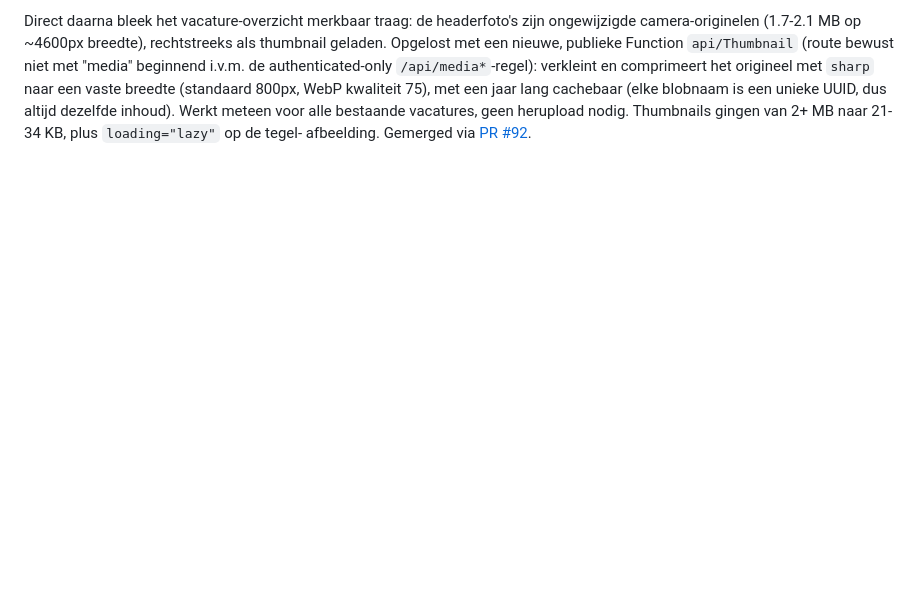
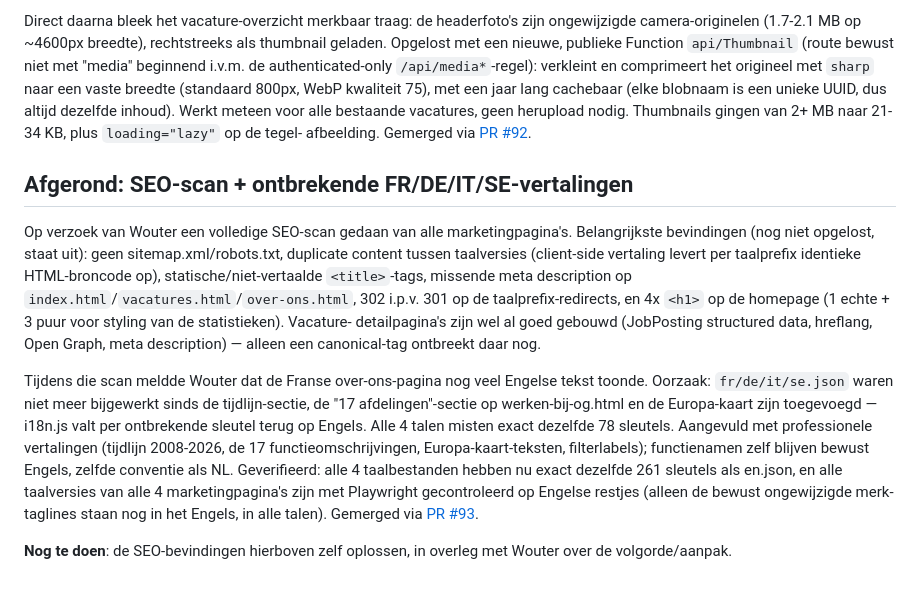
Before and after one commit to woutervisser-og/werkenbij-vacatures-site, a Markdown page: VOORTGANG.md, the part around the change. Drawn GitHub-style; blank space fills up the shorter version.

Commit message:
VOORTGANG.md: PR #93 gelogd (SEO-scan + FR/DE/IT/SE-vertalingen)
Co-Authored-By: Claude Sonnet 5 <noreply@anthropic.com>
Claude-Session: https://claude.ai/code/session_018kJtFqqkXxqpgZPiZ7eRrs

```diff
--- a/VOORTGANG.md
+++ b/VOORTGANG.md
@@ -1748,3 +1748,34 @@ breedte (standaard 800px, WebP kwaliteit 75), met een jaar lang cachebaar
 meteen voor alle bestaande vacatures, geen herupload nodig. Thumbnails
 gingen van 2+ MB naar 21-34 KB, plus `loading="lazy"` op de tegel-
 afbeelding. Gemerged via [PR #92](https://github.com/woutervisser-og/werkenbij-vacatures-site/pull/92).
+
+## Afgerond: SEO-scan + ontbrekende FR/DE/IT/SE-vertalingen
+
+Op verzoek van Wouter een volledige SEO-scan gedaan van alle
+marketingpagina's. Belangrijkste bevindingen (nog niet opgelost, staat
+uit): geen sitemap.xml/robots.txt, duplicate content tussen
+taalversies (client-side vertaling levert per taalprefix identieke
+HTML-broncode op), statische/niet-vertaalde `<title>`-tags, missende
+meta description op `index.html`/`vacatures.html`/`over-ons.html`,
+302 i.p.v. 301 op de taalprefix-redirects, en 4x `<h1>` op de homepage
+(1 echte + 3 puur voor styling van de statistieken). Vacature-
+detailpagina's zijn wel al goed gebouwd (JobPosting structured data,
+hreflang, Open Graph, meta description) — alleen een canonical-tag
+ontbreekt daar nog.
+
+Tijdens die scan meldde Wouter dat de Franse over-ons-pagina nog veel
+Engelse tekst toonde. Oorzaak: `fr/de/it/se.json` waren niet meer
+bijgewerkt sinds de tijdlijn-sectie, de "17 afdelingen"-sectie op
+werken-bij-og.html en de Europa-kaart zijn toegevoegd — i18n.js valt
+per ontbrekende sleutel terug op Engels. Alle 4 talen misten exact
+dezelfde 78 sleutels. Aangevuld met professionele vertalingen (tijdlijn
+2008-2026, de 17 functieomschrijvingen, Europa-kaart-teksten,
+filterlabels); functienamen zelf blijven bewust Engels, zelfde
+conventie als NL. Geverifieerd: alle 4 taalbestanden hebben nu exact
+dezelfde 261 sleutels als en.json, en alle taalversies van alle 4
+marketingpagina's zijn met Playwright gecontroleerd op Engelse
+restjes (alleen de bewust ongewijzigde merk-taglines staan nog in het
+Engels, in alle talen). Gemerged via [PR #93](https://github.com/woutervisser-og/werkenbij-vacatures-site/pull/93).
+
+**Nog te doen**: de SEO-bevindingen hierboven zelf oplossen, in overleg
+met Wouter over de volgorde/aanpak.
```
